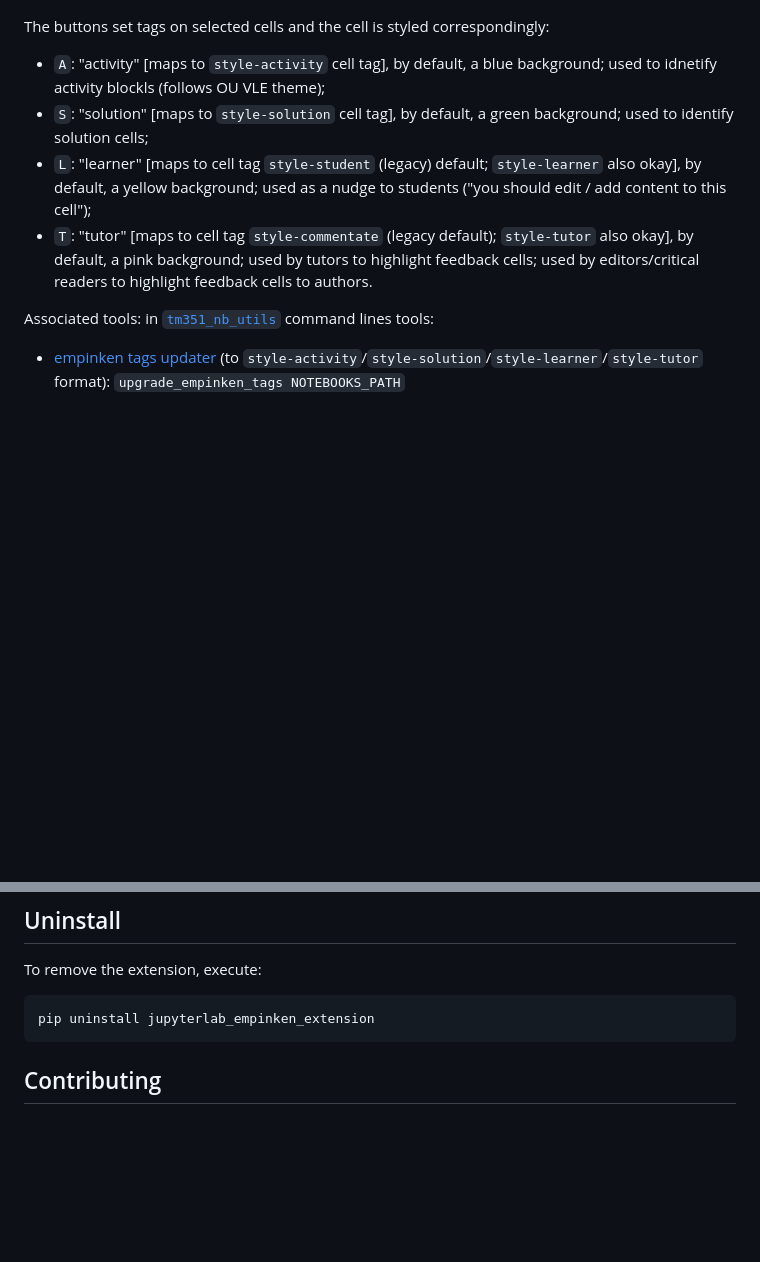
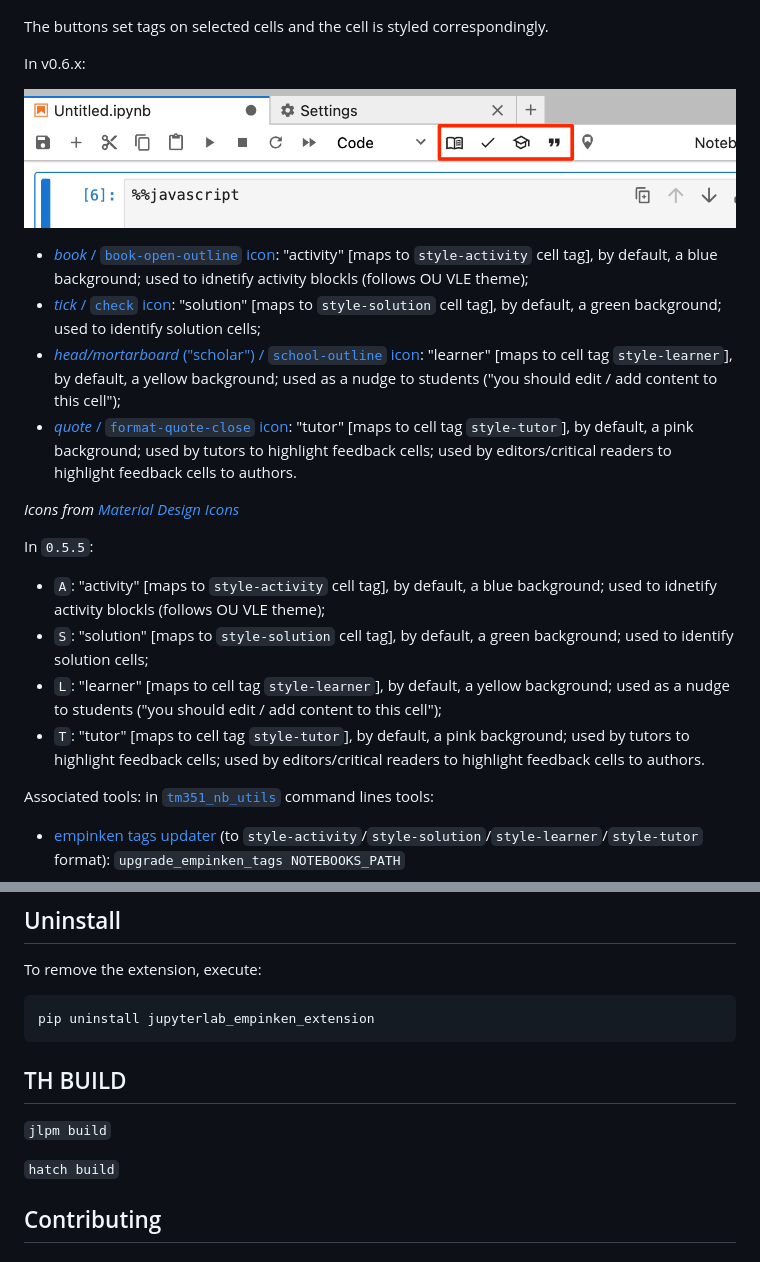
Before and after one commit to innovationOUtside/jupyterlab_empinken_extension, a Markdown page: README.md, 2 parts joined by grey strips. GitHub-like rendering; pictures changed too: images/empinken-new-icons.png (added); blank space fills up the shorter version.

Commit message:
Update to use icons, v0.0.0

````diff
--- a/README.md
+++ b/README.md
@@ -8,12 +8,25 @@ Builds on [`jupyterlab-celltagsclasses`](https://github.com/parmentelat/jupyterl
 
 ![empinken settings](images/empinken-settings.png)
 
-The buttons set tags on selected cells and the cell is styled correspondingly:
+The buttons set tags on selected cells and the cell is styled correspondingly.
+
+In v0.6.x:
+
+![New empinken MDI icons - book-open-outline, check, school-outline, format-quote-close](images/empinken-new-icons.png)
+
+- [*book* / `book-open-outline` icon](https://pictogrammers.com/library/mdi/icon/book-open-outline/): "activity" [maps to `style-activity` cell tag], by default, a blue background; used to idnetify activity blockls (follows OU VLE theme);
+- [*tick* / `check` icon](https://pictogrammers.com/library/mdi/icon/check/): "solution" [maps to `style-solution` cell tag], by default, a green background; used to identify solution cells;
+- [*head/mortarboard* ("scholar") / `school-outline` icon](https://pictogrammers.com/library/mdi/icon/school-outline/): "learner" [maps to cell tag `style-learner`], by default, a yellow background; used as a nudge to students ("you should edit / add content to this cell");
+- [*quote* / `format-quote-close` icon](https://pictogrammers.com/library/mdi/icon/format-quote-close/): "tutor" [maps to cell tag `style-tutor`], by default, a pink background; used by tutors to highlight feedback cells; used by editors/critical readers to highlight feedback cells to authors.
+
+*Icons from [Material Design Icons](https://pictogrammers.com/library/mdi/)*
+
+In `0.5.5`:
 
 - `A`: "activity" [maps to `style-activity` cell tag], by default, a blue background; used to idnetify activity blockls (follows OU VLE theme);
 - `S`: "solution" [maps to `style-solution` cell tag], by default, a green background; used to identify solution cells;
-- `L`: "learner" [maps to cell tag `style-student` (legacy) default; `style-learner` also okay], by default, a yellow background; used as a nudge to students ("you should edit / add content to this cell");
-- `T`: "tutor" [maps to cell tag `style-commentate` (legacy default); `style-tutor` also okay], by default, a pink background; used by tutors to highlight feedback cells; used by editors/critical readers to highlight feedback cells to authors.
+- `L`: "learner" [maps to cell tag `style-learner`], by default, a yellow background; used as a nudge to students ("you should edit / add content to this cell");
+- `T`: "tutor" [maps to cell tag `style-tutor`], by default, a pink background; used by tutors to highlight feedback cells; used by editors/critical readers to highlight feedback cells to authors.
 
 Associated tools: in [`tm351_nb_utils`](https://github.com/innovationOUtside/nb_workflow_tools) command lines tools:
 
@@ -52,6 +65,12 @@ To remove the extension, execute:
 ```bash
 pip uninstall jupyterlab_empinken_extension
 ```
+
+## TH BUILD
+
+`jlpm build`
+
+`hatch build`
 
 ## Contributing
 
````
Also changed, not shown: 5 other files.
